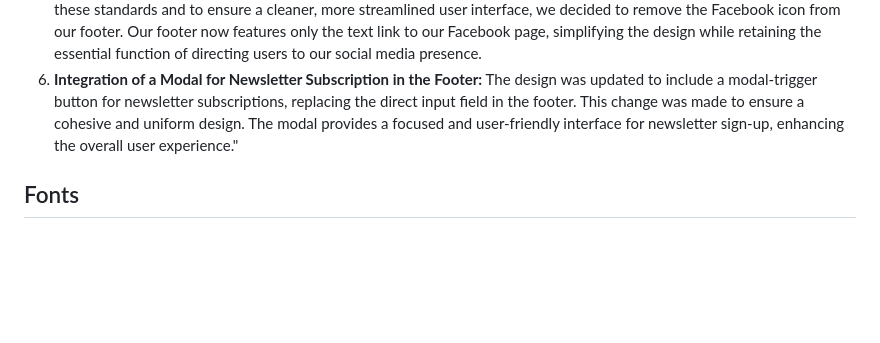
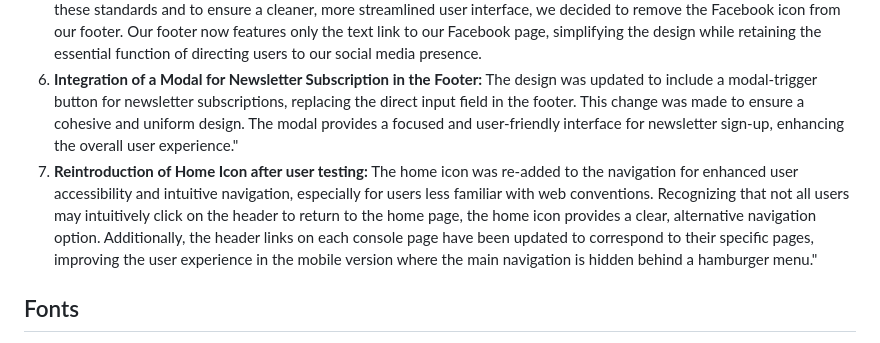
Before and after one commit to Julius-88/ludus-nexus, a Markdown page: readme.md, the part around the change. GitHub-like rendering; blank space fills up the shorter version.

Commit message:
Update Design Updates in README

```diff
--- a/readme.md
+++ b/readme.md
@@ -68,6 +68,7 @@ These updates are part of our continuous effort to improve user experience and w
 4. **Updating Footer Links - Privacy Policy:** The footer links for cookies and GDPR have been consolidated into a single Privacy Policy link. This change was made to streamline the footer's content, as we do not use cookies and all GDPR-related information is comprehensively addressed in our Privacy Policy. This adjustment simplifies user access to essential privacy information.
 5. **Removal of Facebook Icon from Footer:** Upon evaluating several reference pages within the industry, a common trend was observed where websites typically opt for either a Facebook logo or the text in their footer, but not both. To align with these standards and to ensure a cleaner, more streamlined user interface, we decided to remove the Facebook icon from our footer. Our footer now features only the text link to our Facebook page, simplifying the design while retaining the essential function of directing users to our social media presence.
 6. **Integration of a Modal for Newsletter Subscription in the Footer:** The design was updated to include a modal-trigger button for newsletter subscriptions, replacing the direct input field in the footer. This change was made to ensure a cohesive and uniform design. The modal provides a focused and user-friendly interface for newsletter sign-up, enhancing the overall user experience."
+7. **Reintroduction of Home Icon after user testing:** The home icon was re-added to the navigation for enhanced user accessibility and intuitive navigation, especially for users less familiar with web conventions. Recognizing that not all users may intuitively click on the header to return to the home page, the home icon provides a clear, alternative navigation option. Additionally, the header links on each console page have been updated to correspond to their specific pages, improving the user experience in the mobile version where the main navigation is hidden behind a hamburger menu."
 
 ## Fonts
 - The Griffy font has been chosen for the sites title name, this is to stand out from other sites and give a memorable impression on the user.
```
